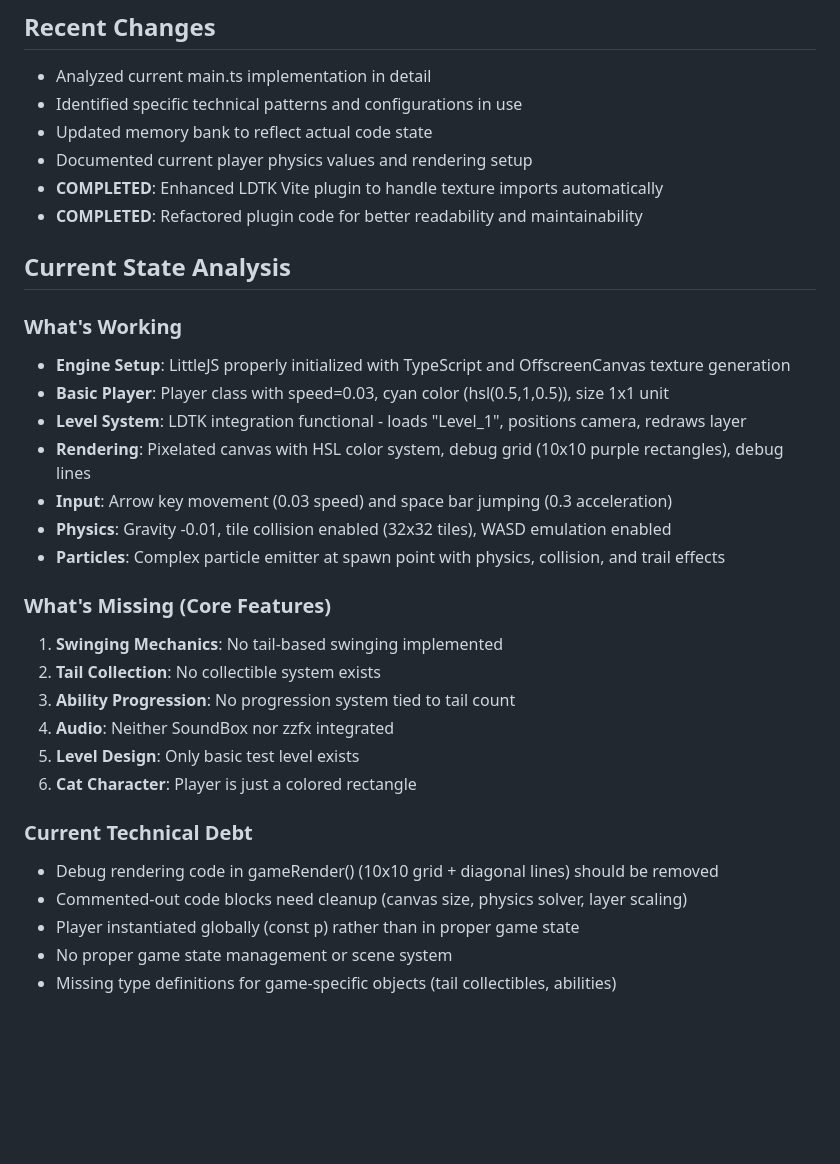
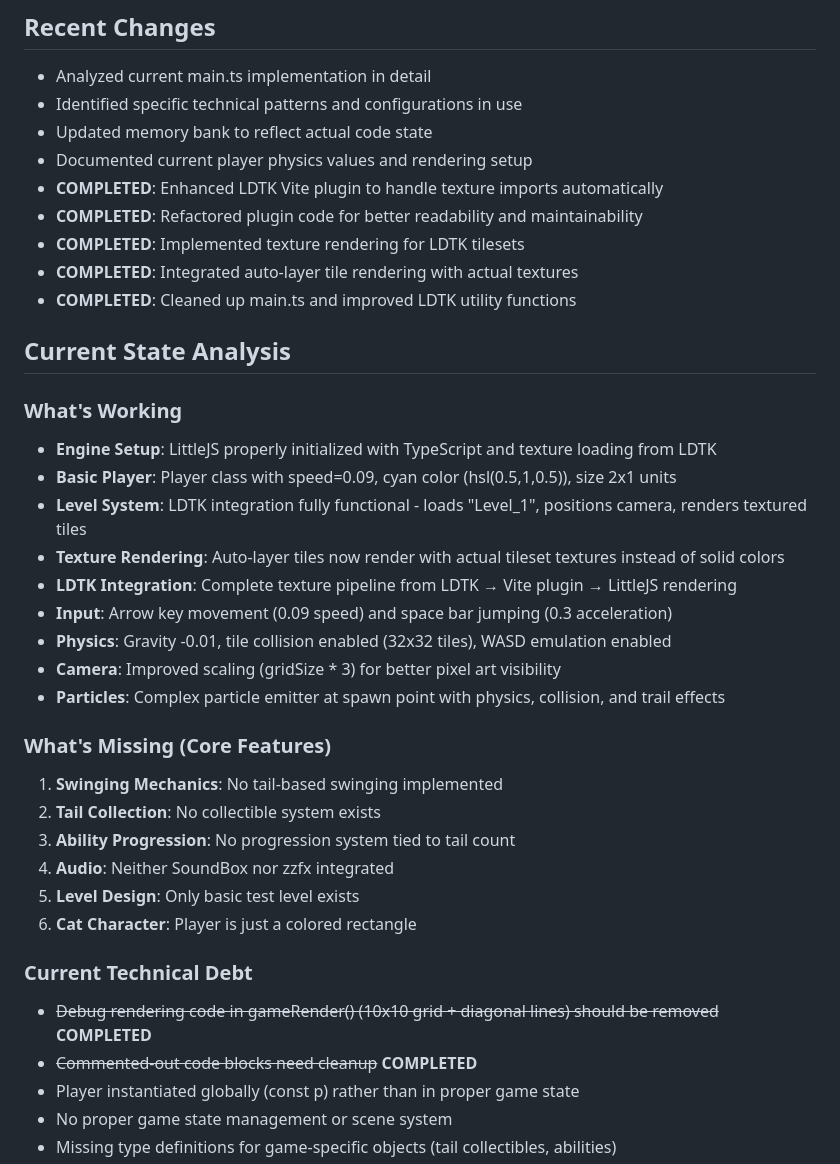
Before and after one commit to surma/swing-a-cat, a Markdown page: memory-bank/activeContext.md, the part around the change. Rendered like a GitHub page; blank space fills up the shorter version.

```diff
--- a/memory-bank/activeContext.md
+++ b/memory-bank/activeContext.md
@@ -10,16 +10,21 @@ The project has a solid foundation with LittleJS engine integration and basic pl
 - Documented current player physics values and rendering setup
 - **COMPLETED**: Enhanced LDTK Vite plugin to handle texture imports automatically
 - **COMPLETED**: Refactored plugin code for better readability and maintainability
+- **COMPLETED**: Implemented texture rendering for LDTK tilesets
+- **COMPLETED**: Integrated auto-layer tile rendering with actual textures
+- **COMPLETED**: Cleaned up main.ts and improved LDTK utility functions
 
 ## Current State Analysis
 
 ### What's Working
-- **Engine Setup**: LittleJS properly initialized with TypeScript and OffscreenCanvas texture generation
-- **Basic Player**: Player class with speed=0.03, cyan color (hsl(0.5,1,0.5)), size 1x1 unit
-- **Level System**: LDTK integration functional - loads "Level_1", positions camera, redraws layer
-- **Rendering**: Pixelated canvas with HSL color system, debug grid (10x10 purple rectangles), debug lines
-- **Input**: Arrow key movement (0.03 speed) and space bar jumping (0.3 acceleration)
+- **Engine Setup**: LittleJS properly initialized with TypeScript and texture loading from LDTK
+- **Basic Player**: Player class with speed=0.09, cyan color (hsl(0.5,1,0.5)), size 2x1 units
+- **Level System**: LDTK integration fully functional - loads "Level_1", positions camera, renders textured tiles
+- **Texture Rendering**: Auto-layer tiles now render with actual tileset textures instead of solid colors
+- **LDTK Integration**: Complete texture pipeline from LDTK → Vite plugin → LittleJS rendering
+- **Input**: Arrow key movement (0.09 speed) and space bar jumping (0.3 acceleration)
 - **Physics**: Gravity -0.01, tile collision enabled (32x32 tiles), WASD emulation enabled
+- **Camera**: Improved scaling (gridSize * 3) for better pixel art visibility
 - **Particles**: Complex particle emitter at spawn point with physics, collision, and trail effects
 
 ### What's Missing (Core Features)
@@ -31,8 +36,8 @@ The project has a solid foundation with LittleJS engine integration and basic pl
 6. **Cat Character**: Player is just a colored rectangle
 
 ### Current Technical Debt
-- Debug rendering code in gameRender() (10x10 grid + diagonal lines) should be removed
-- Commented-out code blocks need cleanup (canvas size, physics solver, layer scaling)
+- ~~Debug rendering code in gameRender() (10x10 grid + diagonal lines) should be removed~~ **COMPLETED**
+- ~~Commented-out code blocks need cleanup~~ **COMPLETED**
 - Player instantiated globally (const p) rather than in proper game state
 - No proper game state management or scene system
 - Missing type definitions for game-specific objects (tail collectibles, abilities)
```
Also changed, not shown: memory-bank/progress.md (+2 -0 lines), memory-bank/systemPatterns.md (+34 -0 lines).
